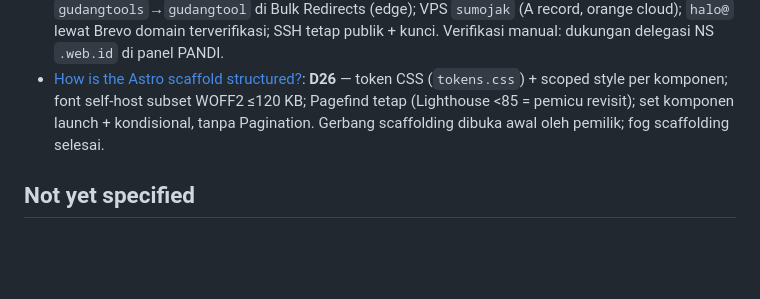
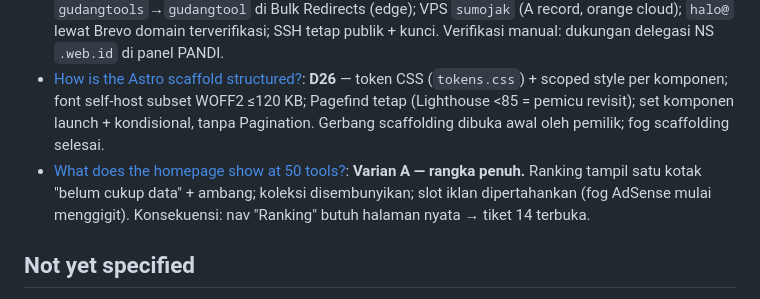
Before and after one commit to fanioz/gudangtool, a Markdown page: .scratch/launch-stage-0/map.md, the part around the change. Drawn GitHub-style; blank space fills up the shorter version.

Commit message:
docs: peta — tiket 10 tercatat di decisions so far

```diff
--- a/.scratch/launch-stage-0/map.md
+++ b/.scratch/launch-stage-0/map.md
@@ -35,6 +35,7 @@ A Stage 0 site running from `~/code/blog/gudangtool` (git repo → GitHub → Ac
 - [How do 50 tool files get written?](issues/07-content-authoring-pipeline.md): Impor awal satu PR batch (konversi seed + 30 tulis tangan); koreksi menyusul satu file per PR. Tulis dulu sebagai `terdaftar`, naik kelas belakangan — satu PR kecil per uji tuntas. Pemilik menulis `why`/`fit`/`not_fit` sendiri (boleh kasar), agent hanya memformat.
 - [What is the DNS and email topology?](issues/09-dns-and-email-topology.md): Satu zona Cloudflare untuk kedua domain; 301 `gudangtools`→`gudangtool` di Bulk Redirects (edge); VPS `sumojak` (A record, orange cloud); `halo@` lewat Brevo domain terverifikasi; SSH tetap publik + kunci. Verifikasi manual: dukungan delegasi NS `.web.id` di panel PANDI.
 - [How is the Astro scaffold structured?](issues/15-astro-scaffold-structure.md): **D26** — token CSS (`tokens.css`) + scoped style per komponen; font self-host subset WOFF2 ≤120 KB; Pagefind tetap (Lighthouse <85 = pemicu revisit); set komponen launch + kondisional, tanpa Pagination. Gerbang scaffolding dibuka awal oleh pemilik; fog scaffolding selesai.
+- [What does the homepage show at 50 tools?](issues/10-homepage-filter-behaviour-at-50-tools.md): **Varian A — rangka penuh.** Ranking tampil satu kotak "belum cukup data" + ambang; koleksi disembunyikan; slot iklan dipertahankan (fog AdSense mulai menggigit). Konsekuensi: nav "Ranking" butuh halaman nyata → tiket 14 terbuka.
 
 ## Not yet specified
 
```
